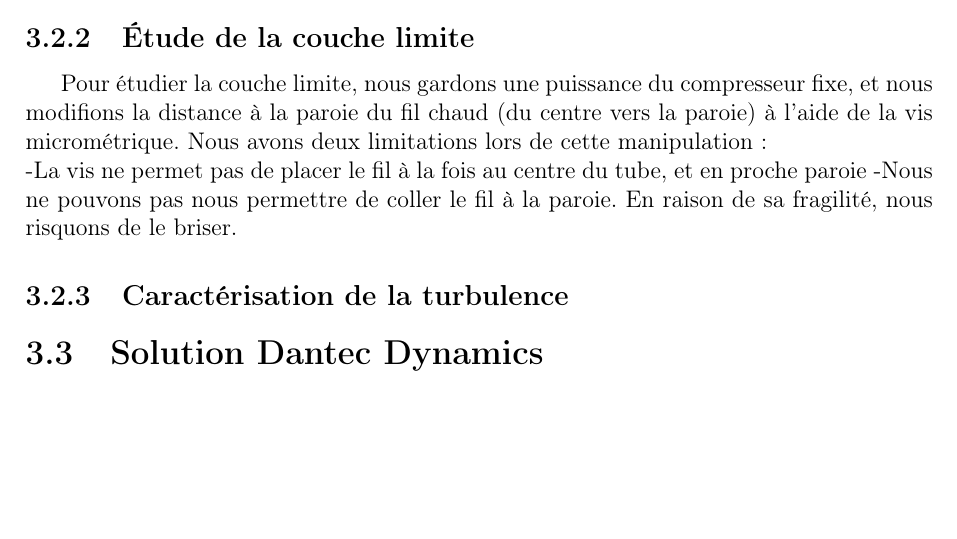
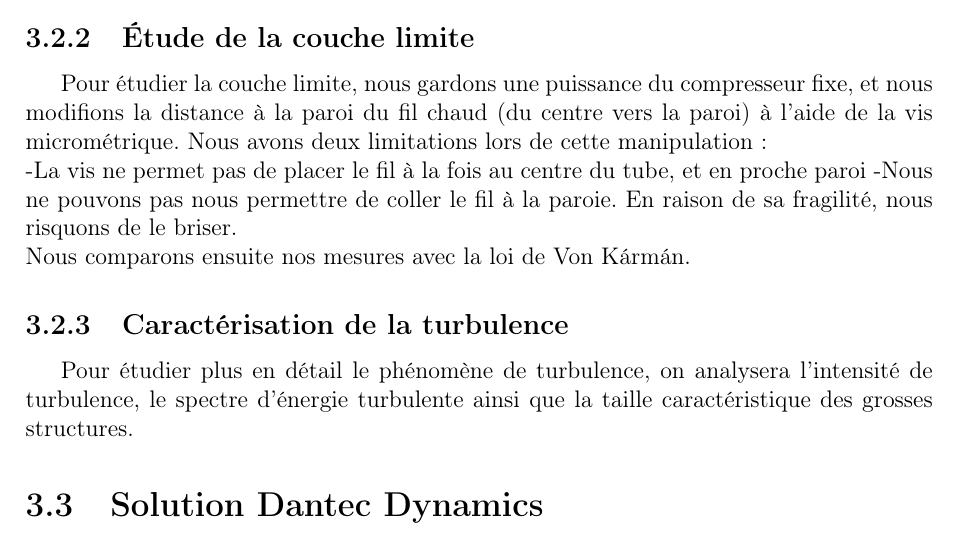
Before and after one commit to Copper-789e/Rapport-final-Projet-FETES, a LaTeX document (Code rapport final.tex): part of page 12 of 32, cut so that both start at the same text, the shorter picture padded with empty space. Compiled offline with pdfLaTeX.

Commit message:
roman_the last one(?)

```diff
--- a/Code rapport final.tex
+++ b/Code rapport final.tex
@@ -667,10 +667,13 @@
 
 	\subsection{Étude de la couche limite}
 
-	Pour étudier la couche limite, nous gardons une puissance du compresseur fixe, et nous modifions la distance à la paroie du fil chaud (du centre vers la paroie) à l'aide de la vis micrométrique. Nous avons deux limitations lors de cette manipulation : \\
-	-La vis ne permet pas de placer le fil à la fois au centre du tube, et en proche paroie
-	-Nous ne pouvons pas nous permettre de coller le fil à la paroie. En raison de sa fragilité, nous risquons de le briser.
+	Pour étudier la couche limite, nous gardons une puissance du compresseur fixe, et nous modifions la distance à la paroi du fil chaud (du centre vers la paroi) à l'aide de la vis micrométrique. Nous avons deux limitations lors de cette manipulation : \\
+	-La vis ne permet pas de placer le fil à la fois au centre du tube, et en proche paroi
+	-Nous ne pouvons pas nous permettre de coller le fil à la paroie. En raison de sa fragilité, nous risquons de le briser.\\
+	Nous comparons ensuite nos mesures avec la loi de Von Kármán.
+
 	\subsection{Caractérisation de la turbulence}
+	Pour étudier plus en détail le phénomène de turbulence, on analysera l'intensité de turbulence, le spectre d'énergie turbulente ainsi que la taille caractéristique des grosses structures.
 
 	\section{Solution Dantec Dynamics}
 	%\subsection{Présentation de la solution}
```
Also changed, not shown: Code rapport final.pdf, 3 other files.
